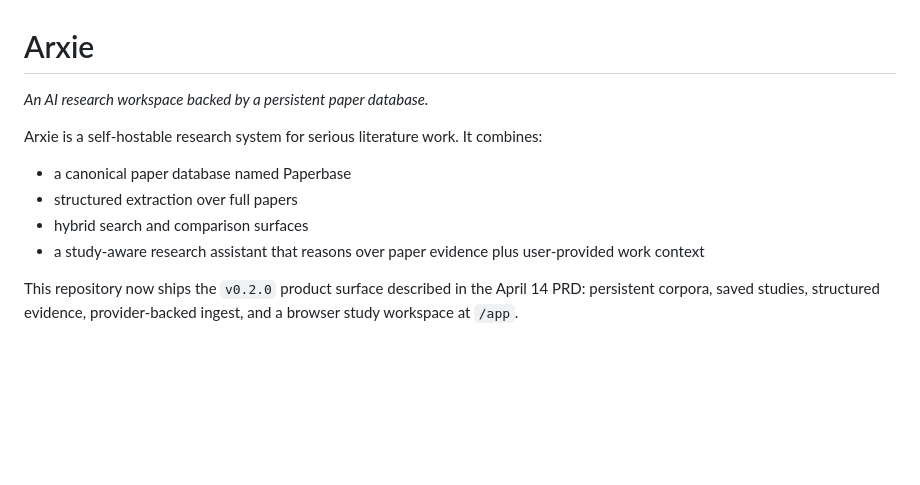
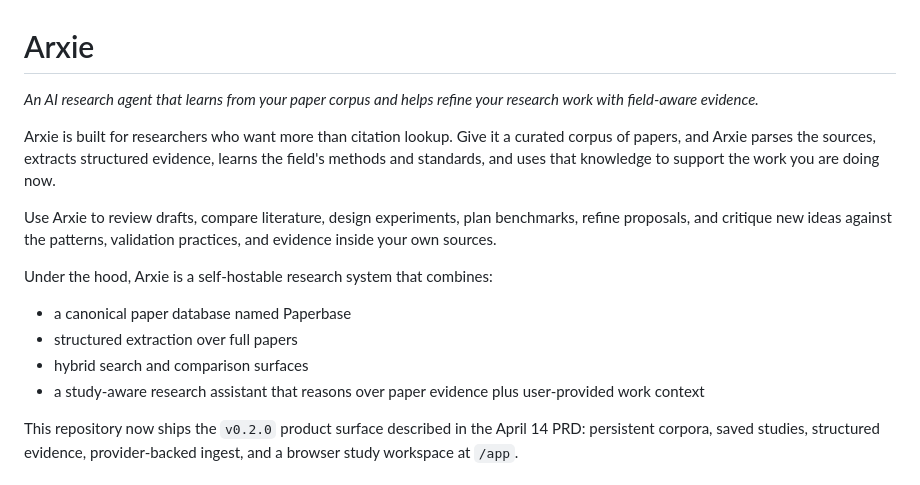
Before and after one commit to mmTheBest/arxie, a Markdown page: README.md, the part around the change. GitHub-like rendering; blank space fills up the shorter version.

Commit message:
update on "2026-05-31"

```diff
--- a/README.md
+++ b/README.md
@@ -1,13 +1,24 @@
 # Arxie
 
-*An AI research workspace backed by a persistent paper database.*
+*An AI research agent that learns from your paper corpus and helps refine your
+research work with field-aware evidence.*
 
-Arxie is a self-hostable research system for serious literature work. It combines:
+Arxie is built for researchers who want more than citation lookup. Give it a
+curated corpus of papers, and Arxie parses the sources, extracts structured
+evidence, learns the field's methods and standards, and uses that knowledge to
+support the work you are doing now.
+
+Use Arxie to review drafts, compare literature, design experiments, plan
+benchmarks, refine proposals, and critique new ideas against the patterns,
+validation practices, and evidence inside your own sources.
+
+Under the hood, Arxie is a self-hostable research system that combines:
 
 - a canonical paper database named Paperbase
 - structured extraction over full papers
 - hybrid search and comparison surfaces
-- a study-aware research assistant that reasons over paper evidence plus user-provided work context
+- a study-aware research assistant that reasons over paper evidence plus
+  user-provided work context
 
 This repository now ships the `v0.2.0` product surface described in the April 14 PRD:
 persistent corpora, saved studies, structured evidence, provider-backed ingest, and a
```
